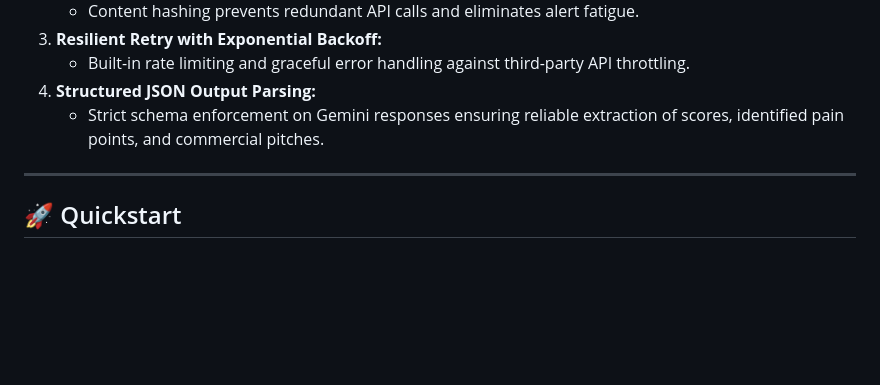
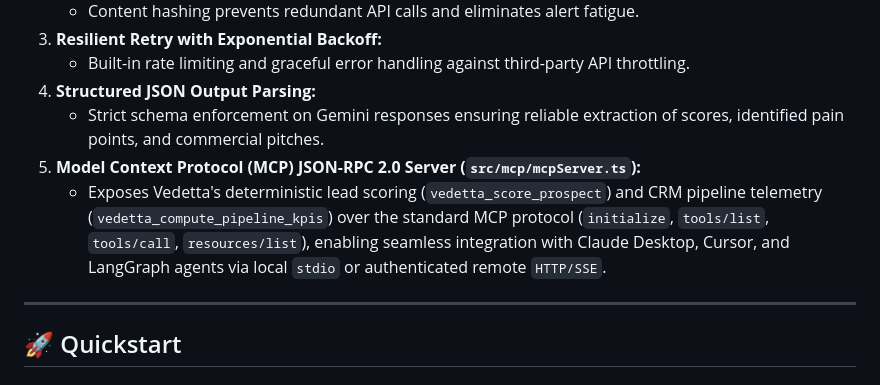
Before and after one commit to GabriMannino-pt/Vedetta-ai, a Markdown page: README.md, the part around the change. Drawn GitHub-style; blank space fills up the shorter version.

Commit message:
docs(mcp): document JSON-RPC 2.0 MCP Server in README

```diff
--- a/README.md
+++ b/README.md
@@ -64,6 +64,8 @@ flowchart TD
    - Built-in rate limiting and graceful error handling against third-party API throttling.
 4. **Structured JSON Output Parsing:**
    - Strict schema enforcement on Gemini responses ensuring reliable extraction of scores, identified pain points, and commercial pitches.
+5. **Model Context Protocol (MCP) JSON-RPC 2.0 Server (`src/mcp/mcpServer.ts`):**
+   - Exposes Vedetta's deterministic lead scoring (`vedetta_score_prospect`) and CRM pipeline telemetry (`vedetta_compute_pipeline_kpis`) over the standard MCP protocol (`initialize`, `tools/list`, `tools/call`, `resources/list`), enabling seamless integration with Claude Desktop, Cursor, and LangGraph agents via local `stdio` or authenticated remote `HTTP/SSE`.
 
 ---
 
```
